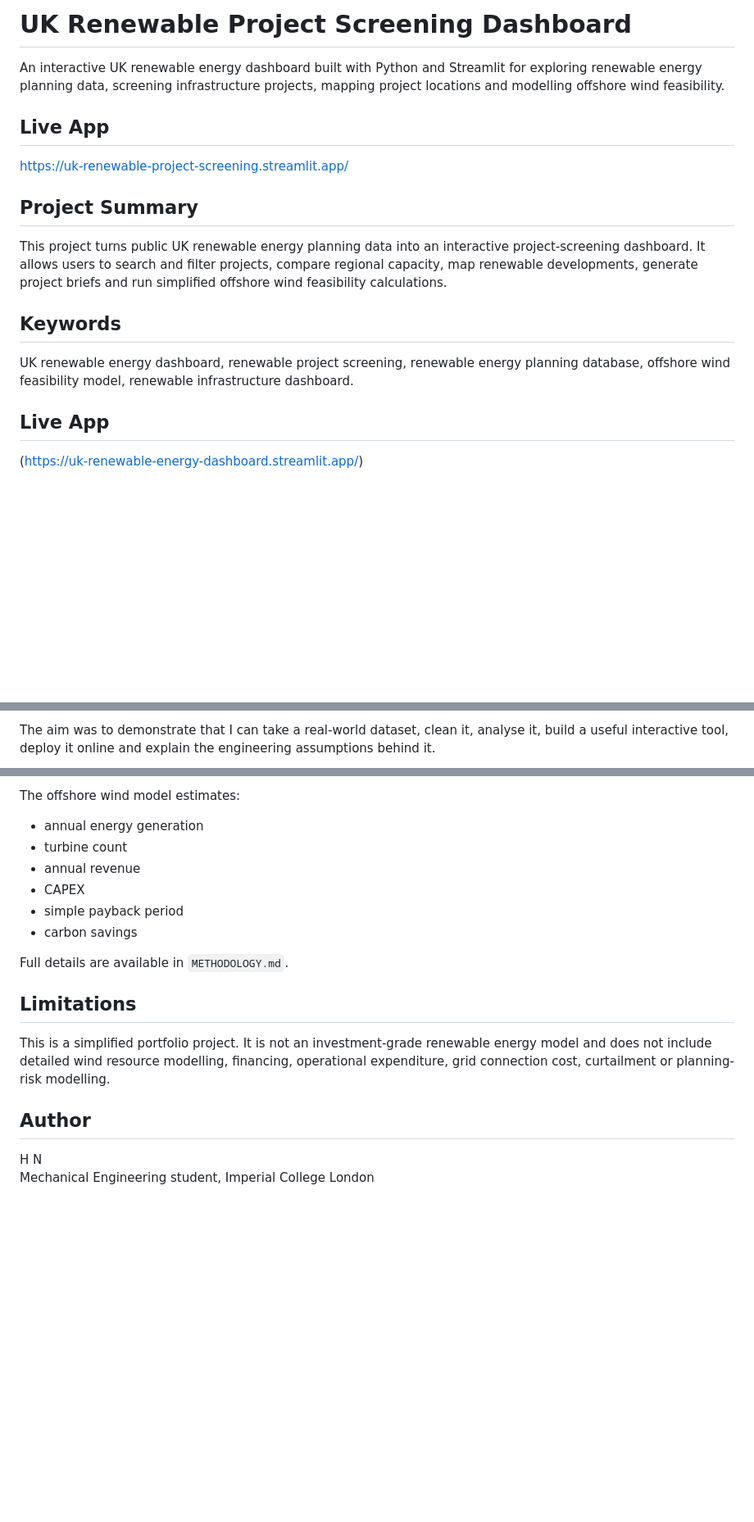
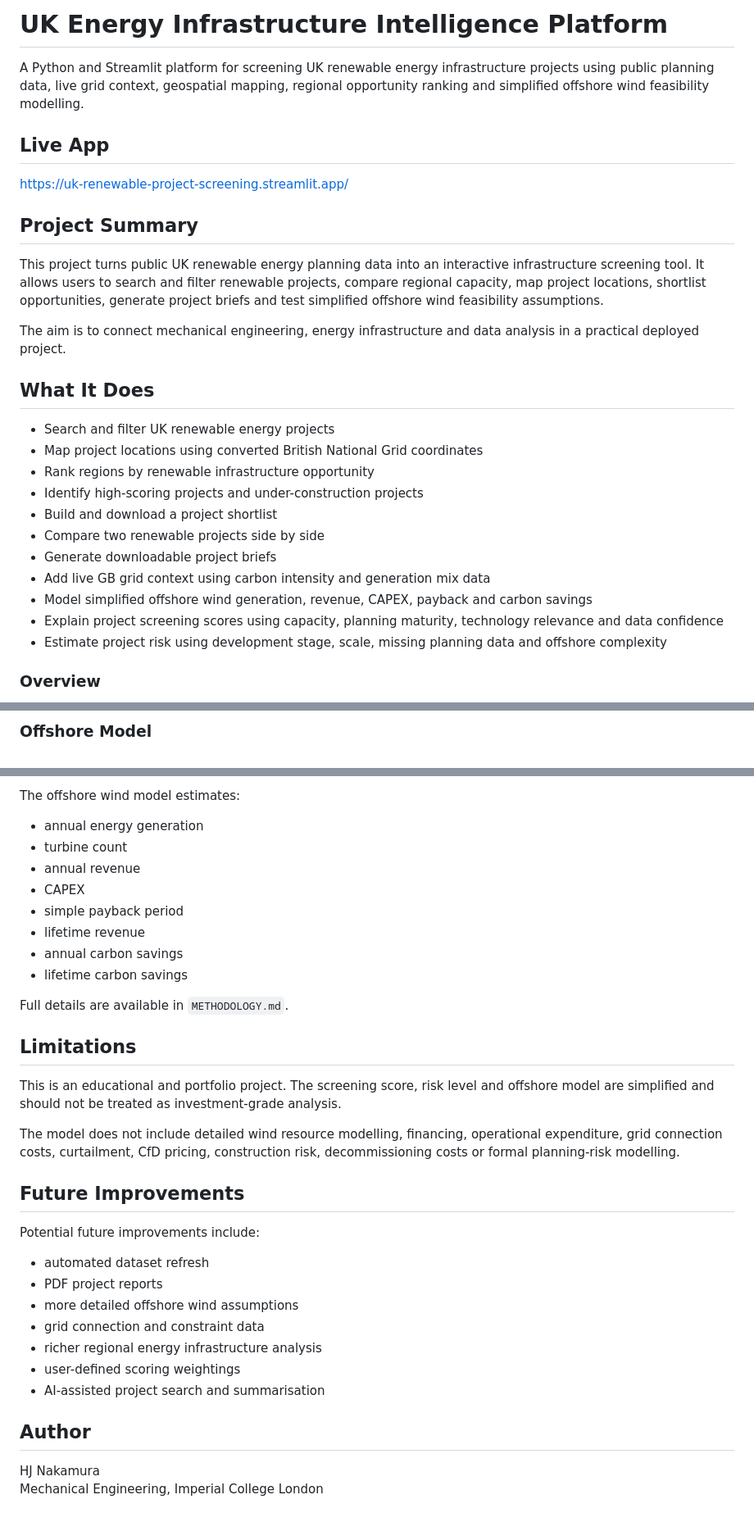
Before and after one commit to hj-nakamura421/uk-renewable-energy-dashboard, a Markdown page: README.md, 3 parts joined by grey strips. Shown at 82% size. Rendered like a GitHub page; blank space fills up the shorter version.

```diff
--- a/README.md
+++ b/README.md
@@ -1,6 +1,6 @@
-# UK Renewable Project Screening Dashboard
+# UK Energy Infrastructure Intelligence Platform
 
-An interactive UK renewable energy dashboard built with Python and Streamlit for exploring renewable energy planning data, screening infrastructure projects, mapping project locations and modelling offshore wind feasibility.
+A Python and Streamlit platform for screening UK renewable energy infrastructure projects using public planning data, live grid context, geospatial mapping, regional opportunity ranking and simplified offshore wind feasibility modelling.
 
 ## Live App
 
@@ -8,13 +8,23 @@ https://uk-renewable-project-screening.streamlit.app/
 
 ## Project Summary
 
-This project turns public UK renewable energy planning data into an interactive project-screening dashboard. It allows users to search and filter projects, compare regional capacity, map renewable developments, generate project briefs and run simplified offshore wind feasibility calculations.
+This project turns public UK renewable energy planning data into an interactive infrastructure screening tool. It allows users to search and filter renewable projects, compare regional capacity, map project locations, shortlist opportunities, generate project briefs and test simplified offshore wind feasibility assumptions.
 
-## Keywords
+The aim is to connect mechanical engineering, energy infrastructure and data analysis in a practical deployed project.
 
-UK renewable energy dashboard, renewable project screening, renewable energy planning database, offshore wind feasibility model, renewable infrastructure dashboard.
+## What It Does
 
-## Live App
+- Search and filter UK renewable energy projects
+- Map project locations using converted British National Grid coordinates
+- Rank regions by renewable infrastructure opportunity
+- Identify high-scoring projects and under-construction projects
+- Build and download a project shortlist
+- Compare two renewable projects side by side
+- Generate downloadable project briefs
+- Add live GB grid context using carbon intensity and generation mix data
+- Model simplified offshore wind generation, revenue, CAPEX, payback and carbon savings
+- Explain project screening scores using capacity, planning maturity, technology relevance and data confidence
+- Estimate project risk using development stage, scale, missing planning data and offshore complexity
 
-(https://uk-renewable-energy-dashboard.streamlit.app/)
+### Overview
 
@@ -30,3 +40,3 @@ I built this project to connect mechanical engineering, energy infrastructure an
 
-The aim was to demonstrate that I can take a real-world dataset, clean it, analyse it, build a useful interactive tool, deploy it online and explain the engineering assumptions behind it.
+### Offshore Model
 
@@ -92,15 +122,31 @@ The offshore wind model estimates:
 - annual revenue
 - CAPEX
 - simple payback period
-- carbon savings
+- lifetime revenue
+- annual carbon savings
+- lifetime carbon savings
 
 Full details are available in `METHODOLOGY.md`.
 
 ## Limitations
 
-This is a simplified portfolio project. It is not an investment-grade renewable energy model and does not include detailed wind resource modelling, financing, operational expenditure, grid connection cost, curtailment or planning-risk modelling.
+This is an educational and portfolio project. The screening score, risk level and offshore model are simplified and should not be treated as investment-grade analysis.
+
+The model does not include detailed wind resource modelling, financing, operational expenditure, grid connection costs, curtailment, CfD pricing, construction risk, decommissioning costs or formal planning-risk modelling.
+
+## Future Improvements
+
+Potential future improvements include:
+
+- automated dataset refresh
+- PDF project reports
+- more detailed offshore wind assumptions
+- grid connection and constraint data
+- richer regional energy infrastructure analysis
+- user-defined scoring weightings
+- AI-assisted project search and summarisation
 
 ## Author
 
-H N
-Mechanical Engineering student, Imperial College London
+HJ Nakamura
+Mechanical Engineering, Imperial College London
```
Also changed, not shown: other parts of README.md (+44 -24 lines).
